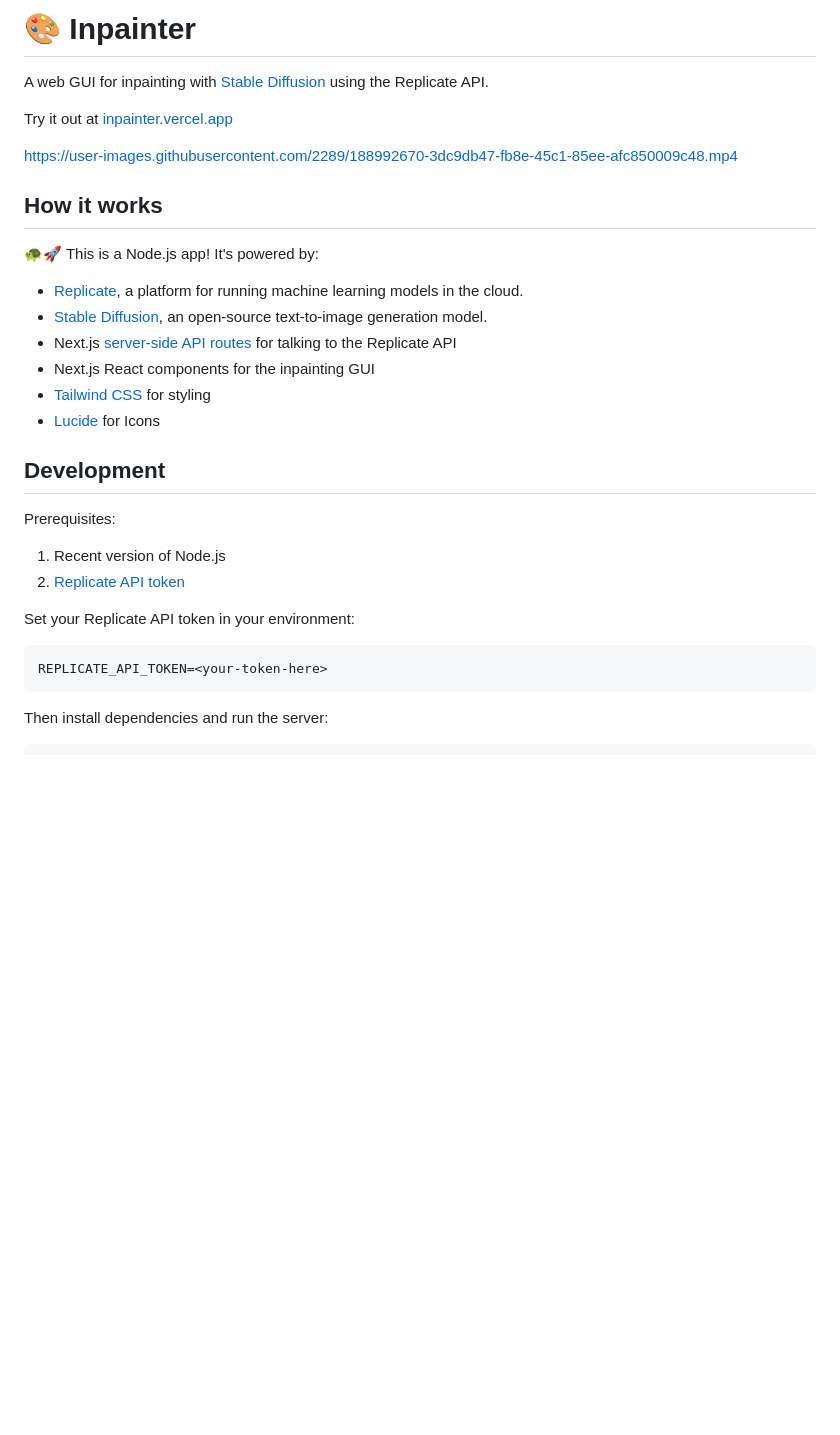
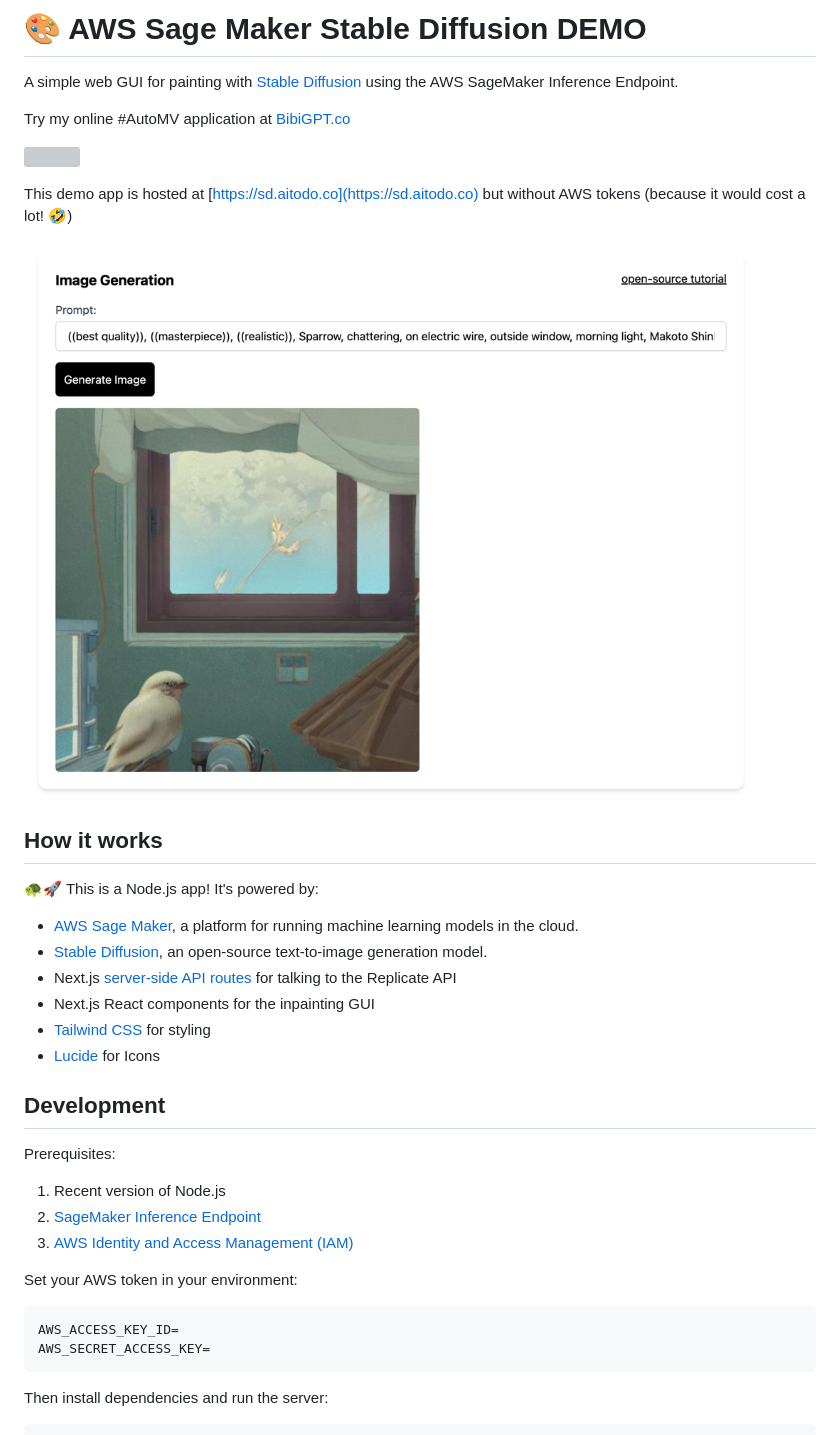
Before and after one commit to JimmyLv/aws-sage-maker-stable-diffusion-next.js, a Markdown page: README.md, the part around the change. Rendered like a GitHub page; pictures changed too: public/demo.png (added); blank space fills up the shorter version; grey boxes are pictures that could not be loaded.

Commit message:
docs: add README

````diff
--- a/README.md
+++ b/README.md
@@ -1,17 +1,21 @@
-# 🎨 Inpainter
+# 🎨 AWS Sage Maker Stable Diffusion DEMO
 
-A web GUI for inpainting with [Stable Diffusion](https://replicate.com/stability-ai/stable-diffusion) using the Replicate API.
+A simple web GUI for painting with [Stable Diffusion](https://catalog.us-east-1.prod.workshops.aws/workshops/3b86fa89-da3a-4e5f-8e77-b45fb11adf4a) using the AWS SageMaker Inference Endpoint.
 
-Try it out at [inpainter.vercel.app](https://inpainter.vercel.app/)
+Try my online #AutoMV application at [BibiGPT.co](https://bibigpt.co/player)
 
-https://user-images.githubusercontent.com/2289/188992670-3dc9db47-fb8e-45c1-85ee-afc850009c48.mp4
+![](./public/AutoMV.png)
+
+This demo app is hosted at [https://sd.aitodo.co](https://sd.aitodo.co) but without AWS tokens (because it would cost a lot! 🤣)
+
+![](./public/demo.png)
 
 ## How it works
 
 🐢🚀 This is a Node.js app! It's powered by:
 
-- [Replicate](https://replicate.com/), a platform for running machine learning models in the cloud.
-- [Stable Diffusion](https://replicate.com/stability-ai/stable-diffusion), an open-source text-to-image generation model.
+- [AWS Sage Maker](https://aws.amazon.com/sagemaker/), a platform for running machine learning models in the cloud.
+- [Stable Diffusion](https://huggingface.co/spaces/stabilityai/stable-diffusion), an open-source text-to-image generation model.
 - Next.js [server-side API routes](pages/api) for talking to the Replicate API
 - Next.js React components for the inpainting GUI
 - [Tailwind CSS](https://tailwindcss.com/) for styling
@@ -22,13 +26,15 @@ https://user-images.githubusercontent.com/2289/188992670-3dc9db47-fb8e-45c1-85ee
 Prerequisites:
 
 1. Recent version of Node.js
-2. [Replicate API token](https://replicate.com/account)
+2. [SageMaker Inference Endpoint](https://aws.amazon.com/sagemaker/)
+3. [AWS Identity and Access Management (IAM)](https://aws.amazon.com/iam/)
 
 
-Set your Replicate API token in your environment:
+Set your AWS token in your environment:
 
 ```
-REPLICATE_API_TOKEN=<your-token-here>
+AWS_ACCESS_KEY_ID=
+AWS_SECRET_ACCESS_KEY=
 ```
 
 Then install dependencies and run the server:
````
Also changed, not shown: 2 other files.
